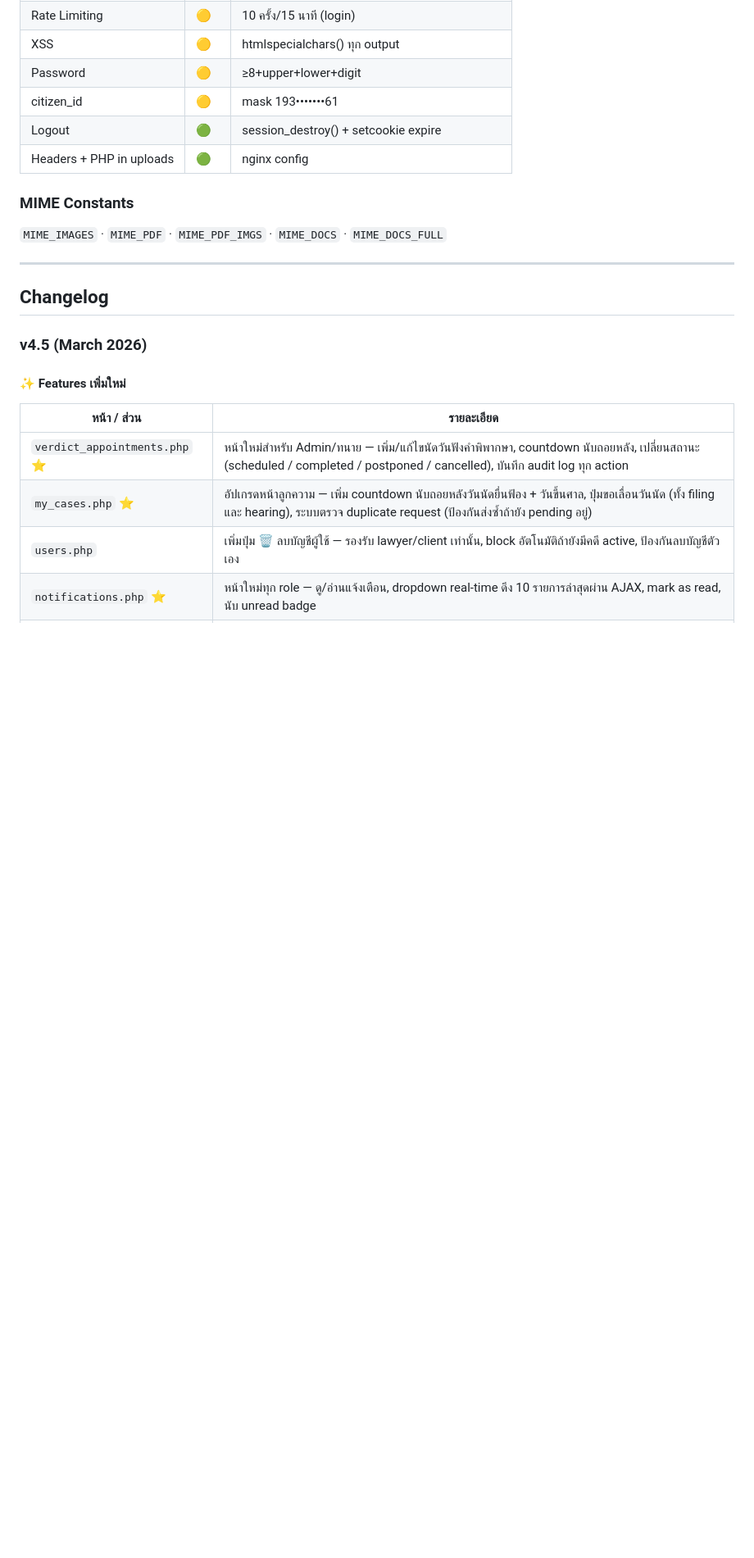
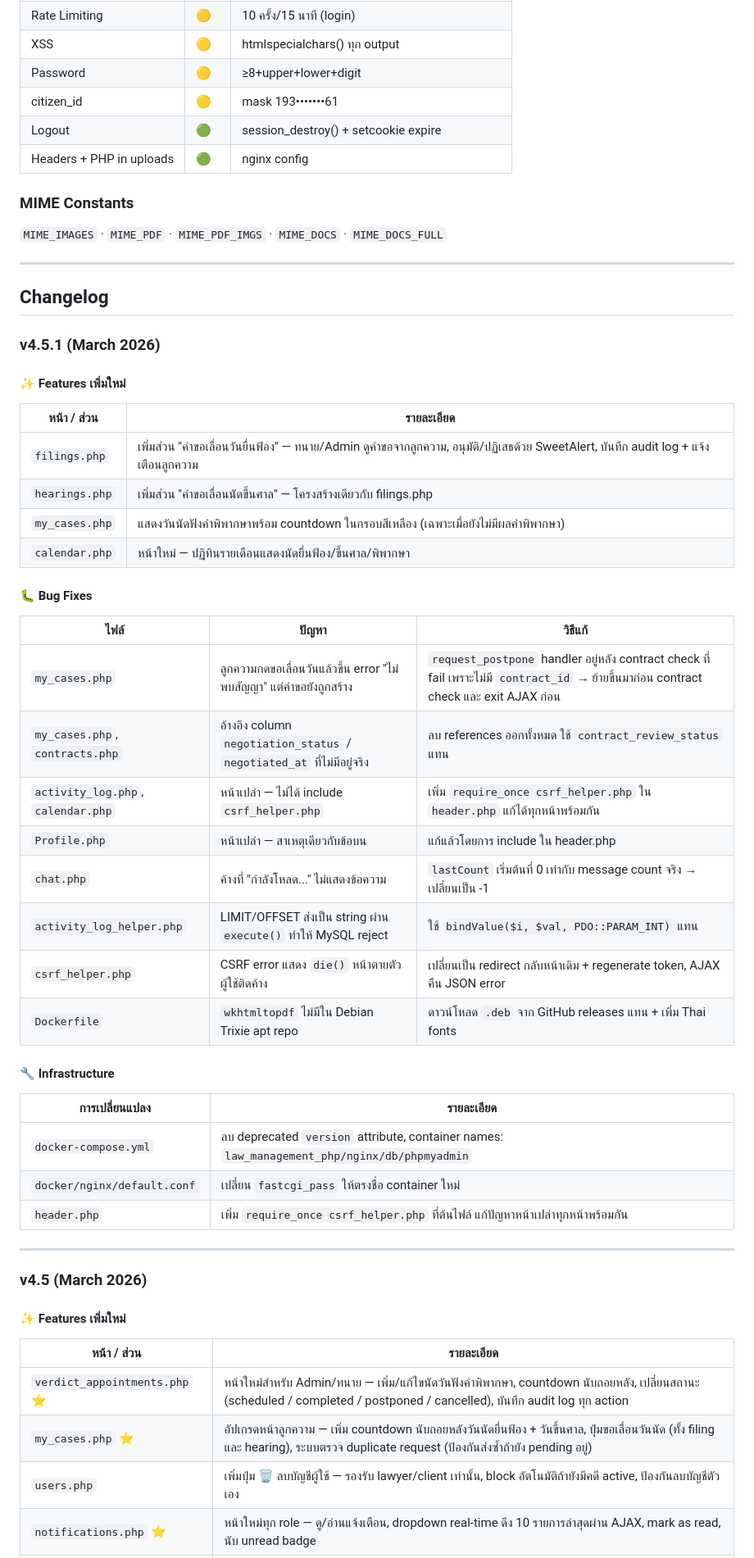
Before and after one commit to KumaMai/law_management_system, a Markdown page: README.md, the part around one of its changes. Shown at 82% size. GitHub-like rendering; blank space fills up the shorter version.

Commit message:
Update README.md with v4.5.1 changelog
Add new features (postponement management, verdict display, calendar),
bug fixes, and infrastructure changes. Fix outdated port and remove
non-existent column references.

Co-Authored-By: Claude Opus 4.6 <noreply@anthropic.com>

```diff
--- a/README.md
+++ b/README.md
@@ -226,6 +226,40 @@ postponement_requests.status:  pending → approved / rejected ⭐ ใหม่
 ---
 
 ## Changelog
+
+### v4.5.1 (March 2026)
+
+#### ✨ Features เพิ่มใหม่
+
+| หน้า / ส่วน | รายละเอียด |
+|---|---|
+| `filings.php` | เพิ่มส่วน "คำขอเลื่อนวันยื่นฟ้อง" — ทนาย/Admin ดูคำขอจากลูกความ, อนุมัติ/ปฏิเสธด้วย SweetAlert, บันทึก audit log + แจ้งเตือนลูกความ |
+| `hearings.php` | เพิ่มส่วน "คำขอเลื่อนนัดขึ้นศาล" — โครงสร้างเดียวกับ filings.php |
+| `my_cases.php` | แสดงวันนัดฟังคำพิพากษาพร้อม countdown ในกรอบสีเหลือง (เฉพาะเมื่อยังไม่มีผลคำพิพากษา) |
+| `calendar.php` | หน้าใหม่ — ปฏิทินรายเดือนแสดงนัดยื่นฟ้อง/ขึ้นศาล/พิพากษา |
+
+#### 🐛 Bug Fixes
+
+| ไฟล์ | ปัญหา | วิธีแก้ |
+|---|---|---|
+| `my_cases.php` | ลูกความกดขอเลื่อนวันแล้วขึ้น error "ไม่พบสัญญา" แต่คำขอยังถูกสร้าง | `request_postpone` handler อยู่หลัง contract check ที่ fail เพราะไม่มี `contract_id` → ย้ายขึ้นมาก่อน contract check และ exit AJAX ก่อน |
+| `my_cases.php`, `contracts.php` | อ้างอิง column `negotiation_status` / `negotiated_at` ที่ไม่มีอยู่จริง | ลบ references ออกทั้งหมด ใช้ `contract_review_status` แทน |
+| `activity_log.php`, `calendar.php` | หน้าเปล่า — ไม่ได้ include `csrf_helper.php` | เพิ่ม `require_once csrf_helper.php` ใน `header.php` แก้ได้ทุกหน้าพร้อมกัน |
+| `Profile.php` | หน้าเปล่า — สาเหตุเดียวกับข้อบน | แก้แล้วโดยการ include ใน header.php |
+| `chat.php` | ค้างที่ "กำลังโหลด..." ไม่แสดงข้อความ | `lastCount` เริ่มต้นที่ 0 เท่ากับ message count จริง → เปลี่ยนเป็น -1 |
+| `activity_log_helper.php` | LIMIT/OFFSET ส่งเป็น string ผ่าน `execute()` ทำให้ MySQL reject | ใช้ `bindValue($i, $val, PDO::PARAM_INT)` แทน |
+| `csrf_helper.php` | CSRF error แสดง `die()` หน้าตายตัว ผู้ใช้ติดค้าง | เปลี่ยนเป็น redirect กลับหน้าเดิม + regenerate token, AJAX คืน JSON error |
+| `Dockerfile` | `wkhtmltopdf` ไม่มีใน Debian Trixie apt repo | ดาวน์โหลด `.deb` จาก GitHub releases แทน + เพิ่ม Thai fonts |
+
+#### 🔧 Infrastructure
+
+| การเปลี่ยนแปลง | รายละเอียด |
+|---|---|
+| `docker-compose.yml` | ลบ deprecated `version` attribute, container names: `law_management_php/nginx/db/phpmyadmin` |
+| `docker/nginx/default.conf` | เปลี่ยน `fastcgi_pass` ให้ตรงชื่อ container ใหม่ |
+| `header.php` | เพิ่ม `require_once csrf_helper.php` ที่ต้นไฟล์ แก้ปัญหาหน้าเปล่าทุกหน้าพร้อมกัน |
+
+---
 
 ### v4.5 (March 2026)
 
```
Also changed, not shown: other parts of README.md (+2 -2 lines).
